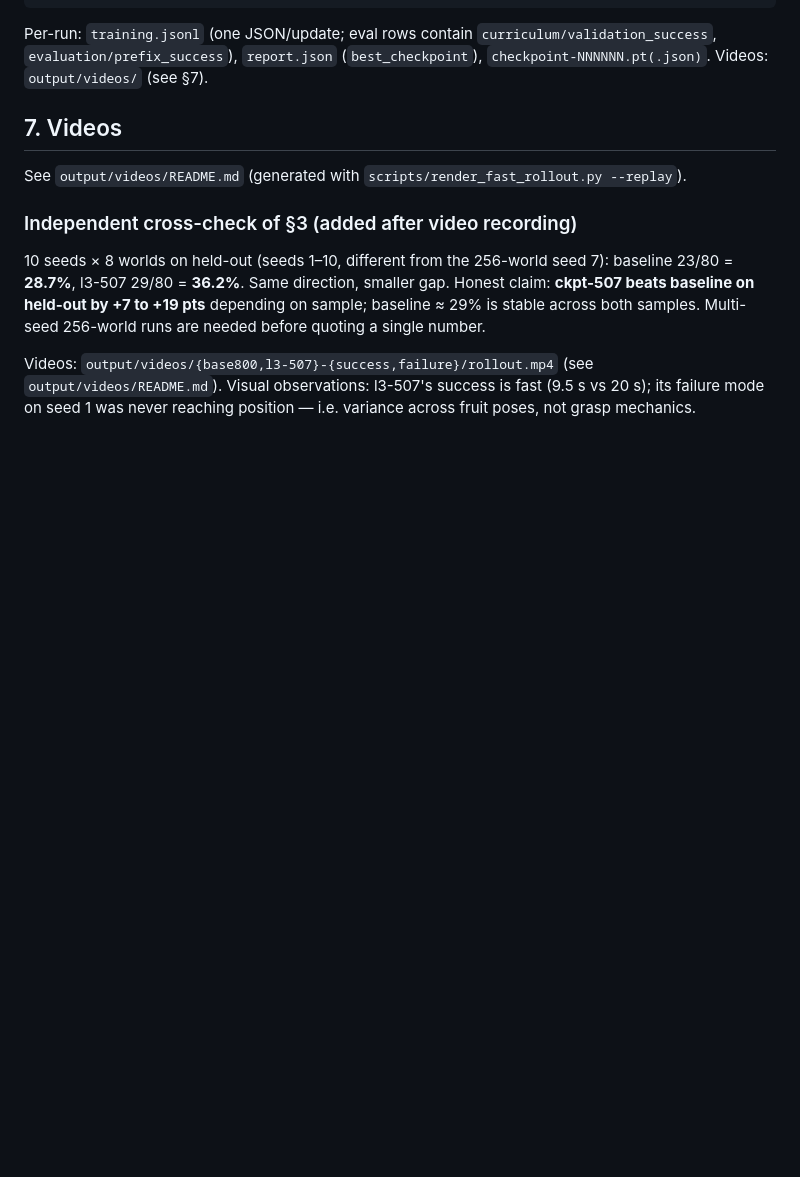
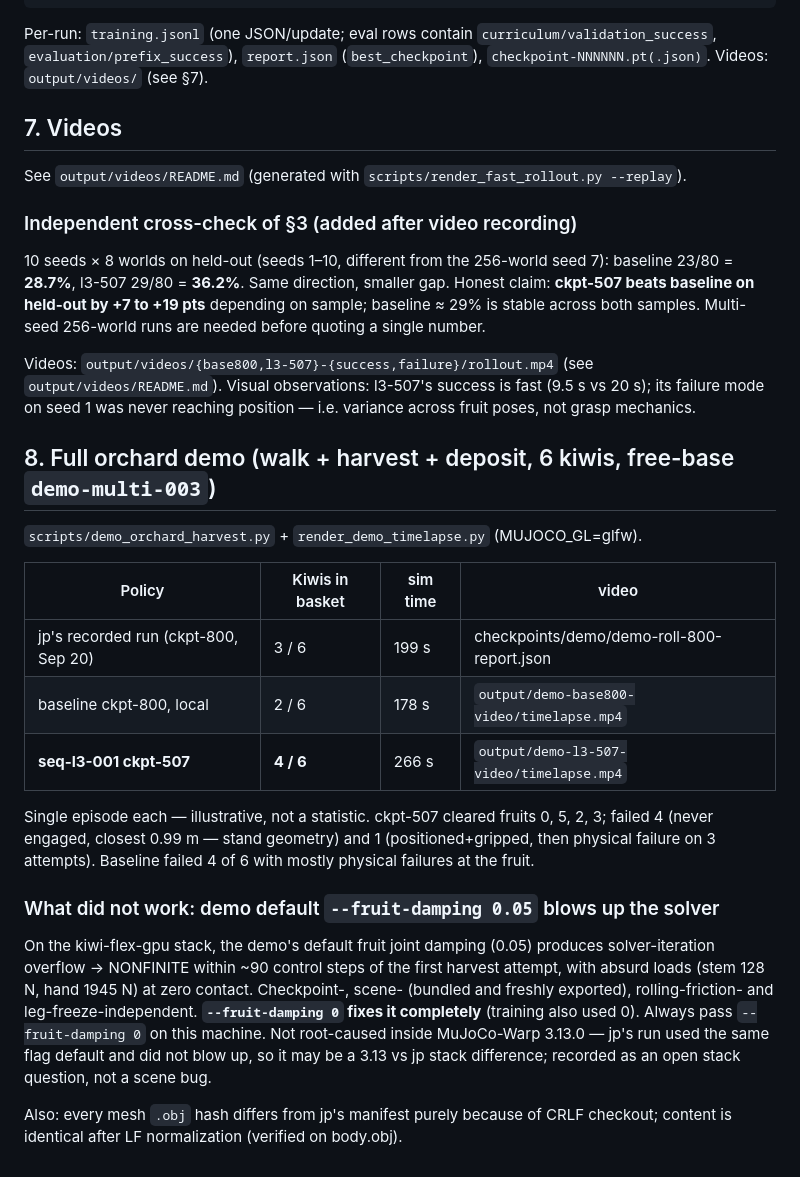
Before and after one commit to EduardGilM/Thekenyos, a Markdown page: docs/local-training-results.md, the part around the change. Rendered like a GitHub page; blank space fills up the shorter version.

Commit message:
Results log: orchard demo results and fruit-damping solver blow-up
Generated with [Devin](https://devin.ai)

Co-Authored-By: Devin <158243242+devin-ai-integration[bot]@users.noreply.github.com>

```diff
--- a/docs/local-training-results.md
+++ b/docs/local-training-results.md
@@ -161,3 +161,31 @@ Videos: `output/videos/{base800,l3-507}-{success,failure}/rollout.mp4`
 (see `output/videos/README.md`). Visual observations: l3-507's success is fast
 (9.5 s vs 20 s); its failure mode on seed 1 was never reaching position — i.e.
 variance across fruit poses, not grasp mechanics.
+
+## 8. Full orchard demo (walk + harvest + deposit, 6 kiwis, free-base `demo-multi-003`)
+
+`scripts/demo_orchard_harvest.py` + `render_demo_timelapse.py` (MUJOCO_GL=glfw).
+
+| Policy | Kiwis in basket | sim time | video |
+|---|---|---|---|
+| jp's recorded run (ckpt-800, Sep 20) | 3 / 6 | 199 s | checkpoints/demo/demo-roll-800-report.json |
+| baseline ckpt-800, local | 2 / 6 | 178 s | `output/demo-base800-video/timelapse.mp4` |
+| **seq-l3-001 ckpt-507** | **4 / 6** | 266 s | `output/demo-l3-507-video/timelapse.mp4` |
+
+Single episode each — illustrative, not a statistic. ckpt-507 cleared fruits 0, 5, 2, 3;
+failed 4 (never engaged, closest 0.99 m — stand geometry) and 1 (positioned+gripped,
+then physical failure on 3 attempts). Baseline failed 4 of 6 with mostly physical
+failures at the fruit.
+
+### What did not work: demo default `--fruit-damping 0.05` blows up the solver
+On the kiwi-flex-gpu stack, the demo's default fruit joint damping (0.05) produces
+solver-iteration overflow → NONFINITE within ~90 control steps of the first harvest
+attempt, with absurd loads (stem 128 N, hand 1945 N) at zero contact. Checkpoint-,
+scene- (bundled and freshly exported), rolling-friction- and leg-freeze-independent.
+**`--fruit-damping 0` fixes it completely** (training also used 0). Always pass
+`--fruit-damping 0` on this machine. Not root-caused inside MuJoCo-Warp 3.13.0 —
+jp's run used the same flag default and did not blow up, so it may be a 3.13 vs jp
+stack difference; recorded as an open stack question, not a scene bug.
+
+Also: every mesh `.obj` hash differs from jp's manifest purely because of CRLF
+checkout; content is identical after LF normalization (verified on body.obj).
```
